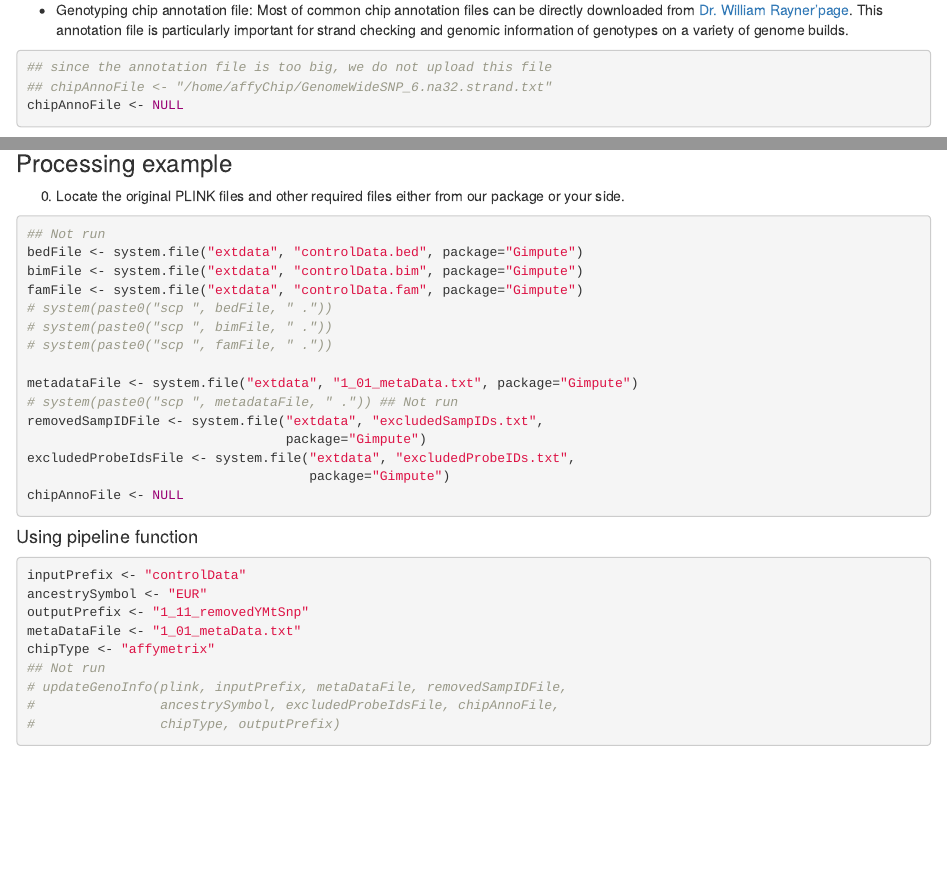
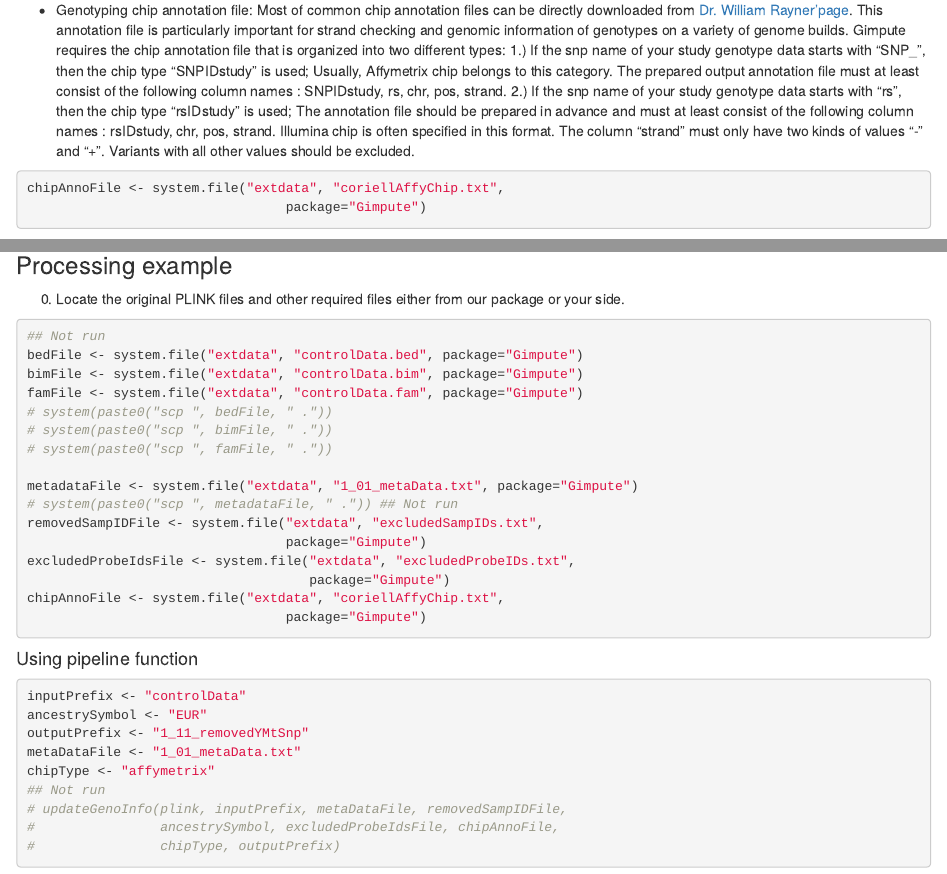
Before and after one commit to transbioZI/Gimpute, an R Markdown document (vignettes/GimputeTutorial.Rmd): the page in a window 1100 px wide, from 1930 px down, and a second part further down, joined at a grey line. Rendered offline with R 4.5, knitr and Pandoc, with nearby package versions; drawn as R Markdown's standard HTML page in place of the format the file asks for; some code elsewhere in the file could not run offline.

Commit message:
updated
annotation file

````diff
--- a/vignettes/GimputeTutorial.Rmd
+++ b/vignettes/GimputeTutorial.Rmd
@@ -97,11 +97,12 @@ impRefDIR <- "/home/imputeRef/1000Gphase1/"
 ```
 
 * Genotyping chip annotation file: Most of common chip annotation files can be directly downloaded from [Dr. William Rayner'page](http://www.well.ox.ac.uk/~wrayner/strand/).
-This annotation file is particularly important for strand checking and genomic information of genotypes on a variety of genome builds.
+This annotation file is particularly important for strand checking and genomic information of genotypes on a variety of genome builds. Gimpute requires the chip annotation file that is organized into two different types:  1.) If the snp name of your study genotype data starts with "SNP_", then the chip type "SNPIDstudy" is used; Usually, Affymetrix chip belongs to this category. The prepared output annotation file must at least consist of the following column names : SNPIDstudy, rs, chr, pos, strand. 2.) If the snp name of your study genotype data starts with "rs", then the chip type "rsIDstudy" is used; The annotation file should be prepared in advance and must at least consist of the following column names : rsIDstudy, chr, pos, strand. Illumina chip is often specified in this format.
+The column "strand" must only have two kinds of values "-" and "+". Variants with all other values should be excluded.
+
 ```{r}
-## since the annotation file is too big, we do not upload this file
-## chipAnnoFile <- "/home/affyChip/GenomeWideSNP_6.na32.strand.txt"
-chipAnnoFile <- NULL
+chipAnnoFile <- system.file("extdata", "coriellAffyChip.txt",
+                                 package="Gimpute")
 ```
 * Self-defined configuration files
 ```{r}
@@ -160,7 +161,8 @@ removedSampIDFile <- system.file("extdata", "excludedSampIDs.txt",
                                  package="Gimpute")
 excludedProbeIdsFile <- system.file("extdata", "excludedProbeIDs.txt",
                                     package="Gimpute")
-chipAnnoFile <- NULL
+chipAnnoFile <- system.file("extdata", "coriellAffyChip.txt",
+                                 package="Gimpute")
 ```
 
 #### Using pipeline function
````
